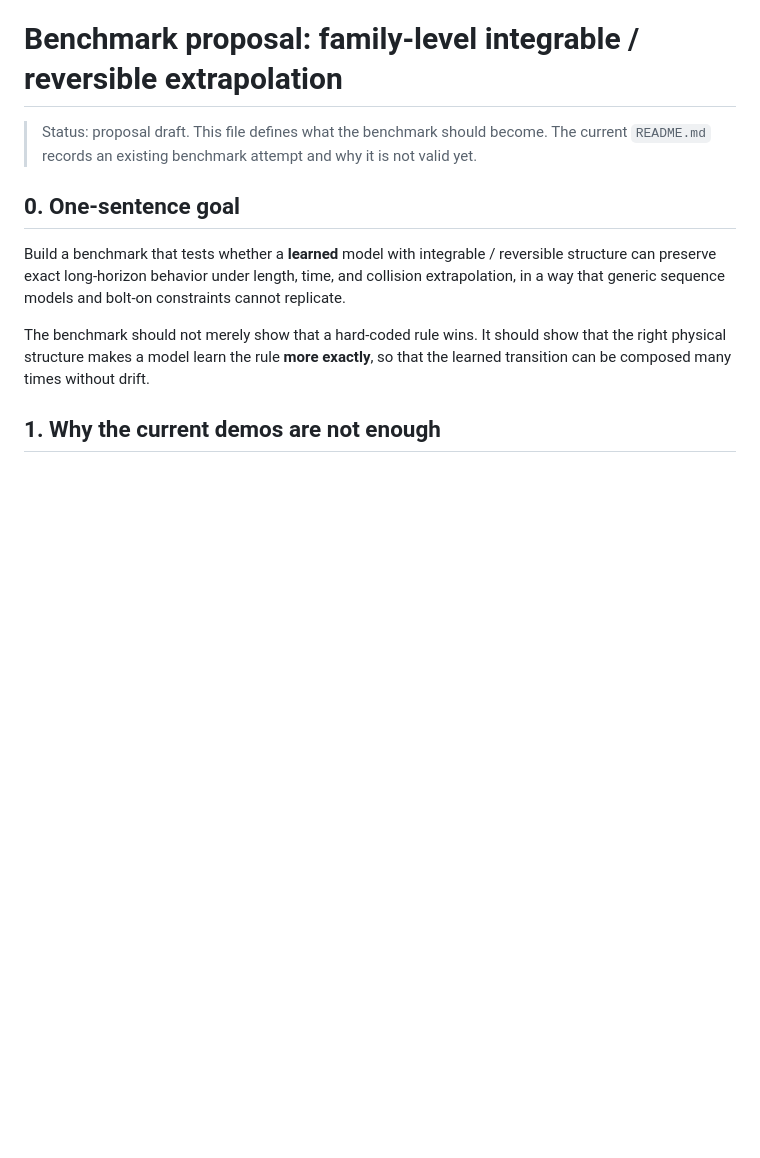
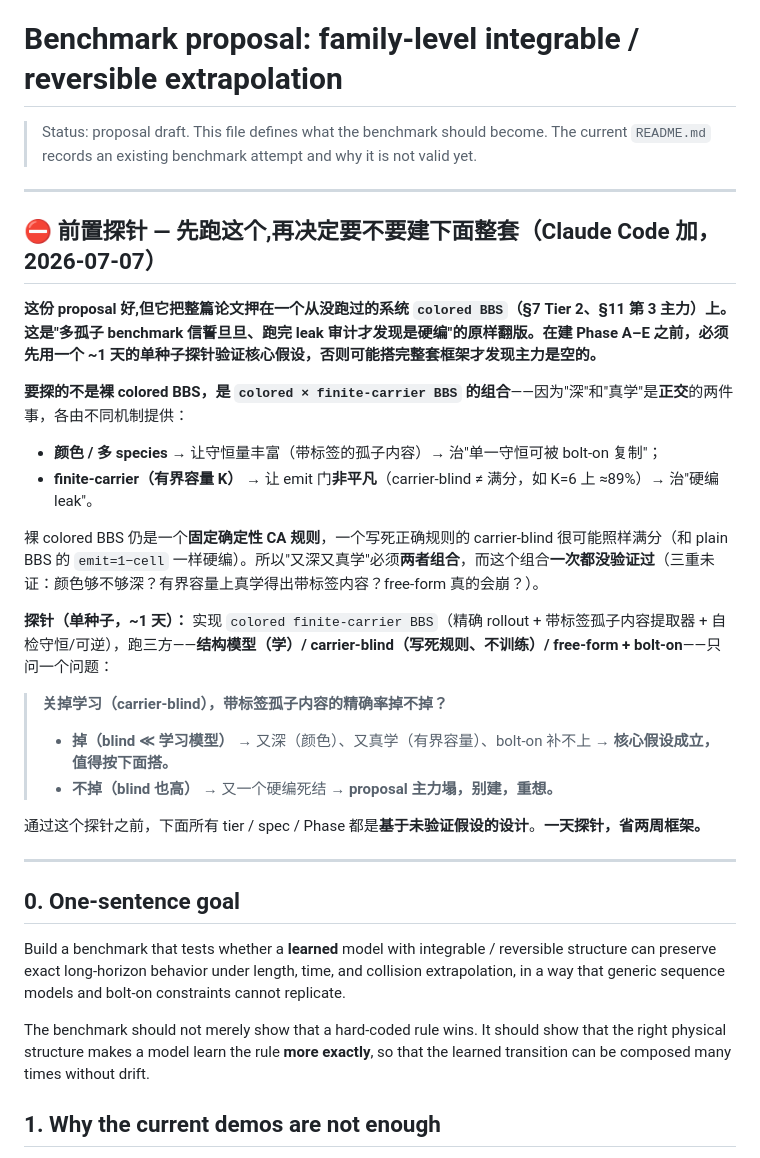
Before and after one commit to dongzhang84/physics-model-library, a Markdown page: integrable_reversible/benchmark/BENCHMARK_PROPOSAL.md, the part around one of its changes. Rendered like a GitHub page; blank space fills up the shorter version.

Commit message:
benchmark: add a gating probe + honest evaluation to the (ChatGPT) proposal
The proposal is the most rigorous version yet — it institutionalizes the leak /
bolt-on audits. But it bets the whole paper on colored BBS (Tier 2), a system
never run and never leak-audited — the exact repeat of the multi-soliton trap
(confidently written into the claim, hardcoded on inspection).

Added at the TOP: a required ~1-day single-seed probe to run BEFORE building
Phase A-E. Key point: probe colored x finite-carrier BBS, not plain colored BBS,
because "depth" (rich labeled invariant, from color) and "genuine learning"
(non-trivial gate, from bounded carrier) are orthogonal; plain colored BBS is a
fixed rule and likely leaks like plain BBS. The probe asks one thing: with
learning off (carrier-blind), does labeled soliton-content accuracy drop? Drops ->
deep + genuinely learned, build it; doesn't -> another hardcoded dead-end, rethink.

Added at the BOTTOM: my evaluation (synthesizing a second Claude critique) — three
fatal risks, all reruns of traps already hit.

Co-Authored-By: Claude Opus 4.8 (1M context) <noreply@anthropic.com>
Claude-Session: https://claude.ai/code/session_01Y7MX9pZ9a23EBvSmXQ6kC2

```diff
--- a/integrable_reversible/benchmark/BENCHMARK_PROPOSAL.md
+++ b/integrable_reversible/benchmark/BENCHMARK_PROPOSAL.md
@@ -2,6 +2,29 @@
 
 > Status: proposal draft. This file defines what the benchmark should become. The current
 > `README.md` records an existing benchmark attempt and why it is not valid yet.
+
+---
+
+## ⛔ 前置探针 — 先跑这个,再决定要不要建下面整套（Claude Code 加，2026-07-07）
+
+**这份 proposal 好,但它把整篇论文押在一个从没跑过的系统 `colored BBS`（§7 Tier 2、§11 第 3 主力）上。这是"多孤子 benchmark 信誓旦旦、跑完 leak 审计才发现是硬编"的原样翻版。在建 Phase A–E 之前，必须先用一个 ~1 天的单种子探针验证核心假设，否则可能搭完整套框架才发现主力是空的。**
+
+**要探的不是裸 colored BBS，是 `colored × finite-carrier BBS` 的组合**——因为"深"和"真学"是**正交**的两件事，各由不同机制提供：
+
+- **颜色 / 多 species** → 让守恒量丰富（带标签的孤子内容）→ 治"单一守恒可被 bolt-on 复制"；
+- **finite-carrier（有界容量 K）** → 让 emit 门**非平凡**（carrier-blind ≠ 满分，如 K=6 上 ≈89%）→ 治"硬编 leak"。
+
+裸 colored BBS 仍是一个**固定确定性 CA 规则**，一个写死正确规则的 carrier-blind 很可能照样满分（和 plain BBS 的 `emit=1−cell` 一样硬编）。所以"又深又真学"必须**两者组合**，而这个组合**一次都没验证过**（三重未证：颜色够不够深？有界容量上真学得出带标签内容？free-form 真的会崩？）。
+
+**探针（单种子，~1 天）：** 实现 `colored finite-carrier BBS`（精确 rollout + 带标签孤子内容提取器 + 自检守恒/可逆），跑三方——**结构模型（学）/ carrier-blind（写死规则、不训练）/ free-form + bolt-on**——只问一个问题：
+
+> **关掉学习（carrier-blind），带标签孤子内容的精确率掉不掉？**
+> - **掉（blind ≪ 学习模型）** → 又深（颜色）、又真学（有界容量）、bolt-on 补不上 → **核心假设成立，值得按下面搭。**
+> - **不掉（blind 也高）** → 又一个硬编死结 → **proposal 主力塌，别建，重想。**
+
+通过这个探针之前，下面所有 tier / spec / Phase 都是**基于未验证假设的设计**。**一天探针，省两周框架。**
+
+---
 
 ## 0. One-sentence goal
 
```
Also changed, not shown: other parts of integrable_reversible/benchmark/BENCHMARK_PROPOSAL.md (+14 -0 lines).
